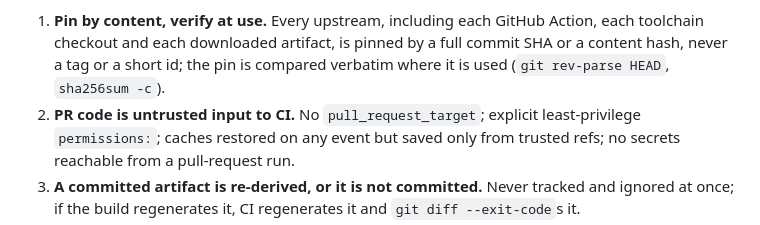
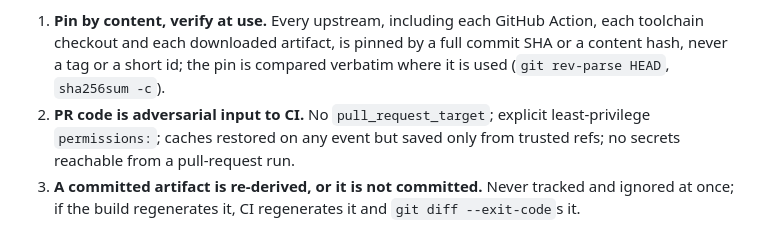
Before and after one commit to emberian/svenvs, a Markdown page: CONTRIBUTING.md, the part around the change. Rendered like a GitHub page.

Commit message:
docs: the framing guard applies to CONTRIBUTING.md too
The retired word is retired everywhere; "adversarial input" says what was meant.

Co-Authored-By: Claude Fable 5.1 <noreply@anthropic.com>

```diff
--- a/CONTRIBUTING.md
+++ b/CONTRIBUTING.md
@@ -243,7 +243,7 @@ any repository before trusting a green badge.
    Action, each toolchain checkout and each downloaded artifact, is pinned by
    a full commit SHA or a content hash, never a tag or a short id; the pin is
    compared verbatim where it is used (`git rev-parse HEAD`, `sha256sum -c`).
-2. **PR code is untrusted input to CI.** No `pull_request_target`; explicit
+2. **PR code is adversarial input to CI.** No `pull_request_target`; explicit
    least-privilege `permissions:`; caches restored on any event but saved
    only from trusted refs; no secrets reachable from a pull-request run.
 3. **A committed artifact is re-derived, or it is not committed.** Never
```
